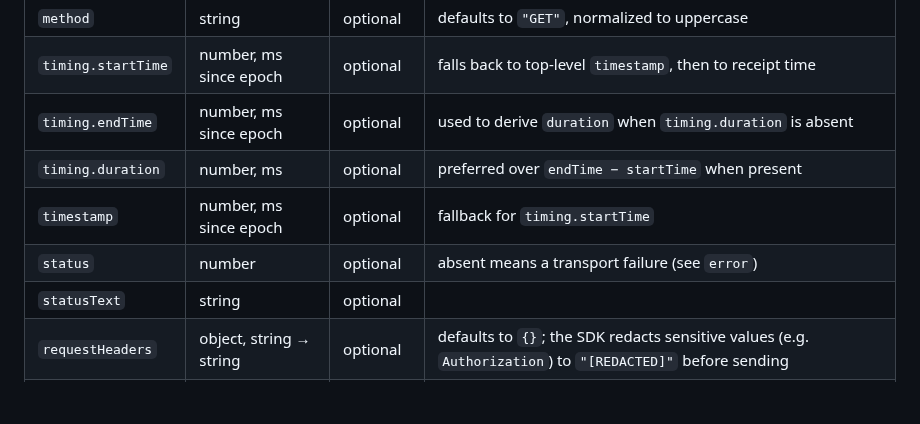
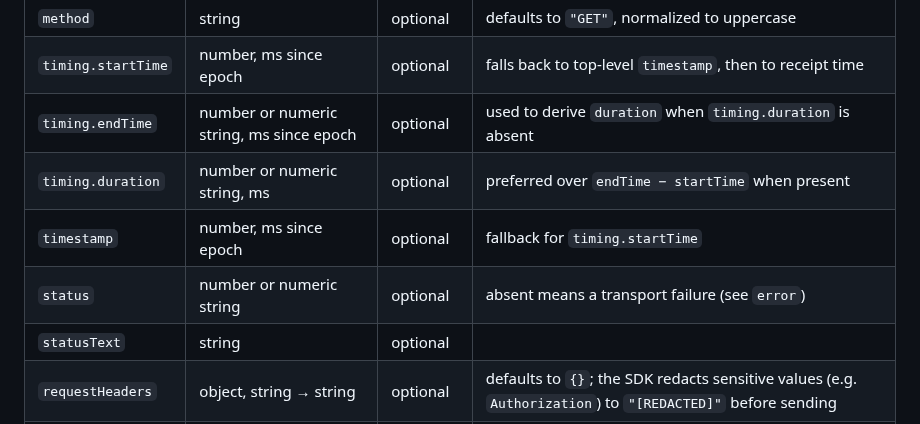
Before and after one commit to applicaster/Beaver, a Markdown page: PROTOCOL.md, the part around the change. GitHub-like rendering; blank space fills up the shorter version.

Commit message:
docs(protocol): status/duration accept numeric strings
Co-Authored-By: Claude Opus 5.5 <noreply@anthropic.com>

```diff
--- a/PROTOCOL.md
+++ b/PROTOCOL.md
@@ -273,10 +273,10 @@ outer envelope (double-encoded).
 | `url`               | string                          | **required** | absolute URL; frame is rejected without it |
 | `method`            | string                          | optional     | defaults to `"GET"`, normalized to uppercase |
 | `timing.startTime`  | number, ms since epoch          | optional     | falls back to top-level `timestamp`, then to receipt time |
-| `timing.endTime`    | number, ms since epoch          | optional     | used to derive `duration` when `timing.duration` is absent |
-| `timing.duration`   | number, ms                      | optional     | preferred over `endTime − startTime` when present |
+| `timing.endTime`    | number or numeric string, ms since epoch | optional | used to derive `duration` when `timing.duration` is absent |
+| `timing.duration`   | number or numeric string, ms    | optional     | preferred over `endTime − startTime` when present |
 | `timestamp`         | number, ms since epoch          | optional     | fallback for `timing.startTime` |
-| `status`            | number                          | optional     | absent means a transport failure (see `error`) |
+| `status`            | number or numeric string        | optional     | absent means a transport failure (see `error`) |
 | `statusText`        | string                          | optional     | |
 | `requestHeaders`    | object, string → string         | optional     | defaults to `{}`; the SDK redacts sensitive values (e.g. `Authorization`) to `"[REDACTED]"` before sending |
 | `responseHeaders`   | object, string → string         | optional     | defaults to `{}` |
```
